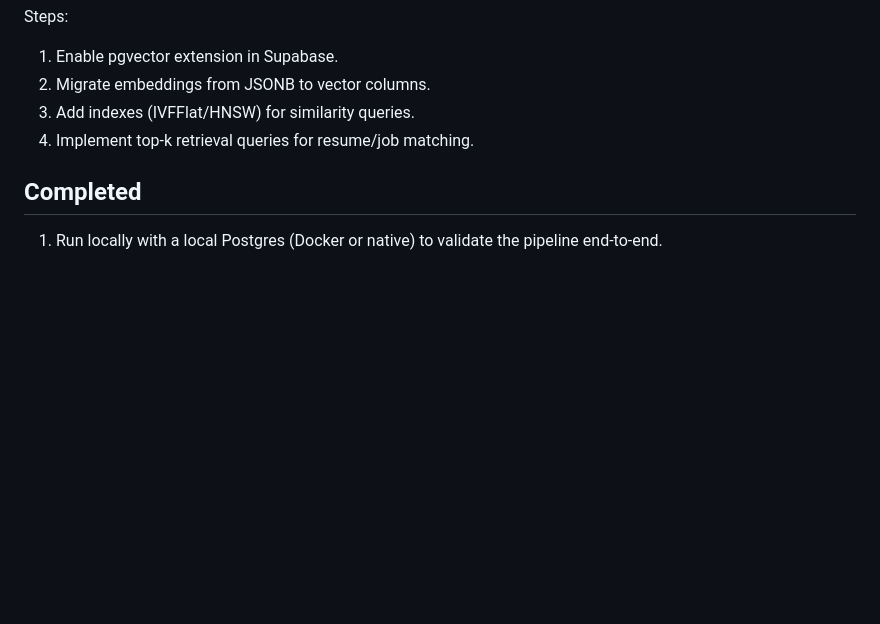
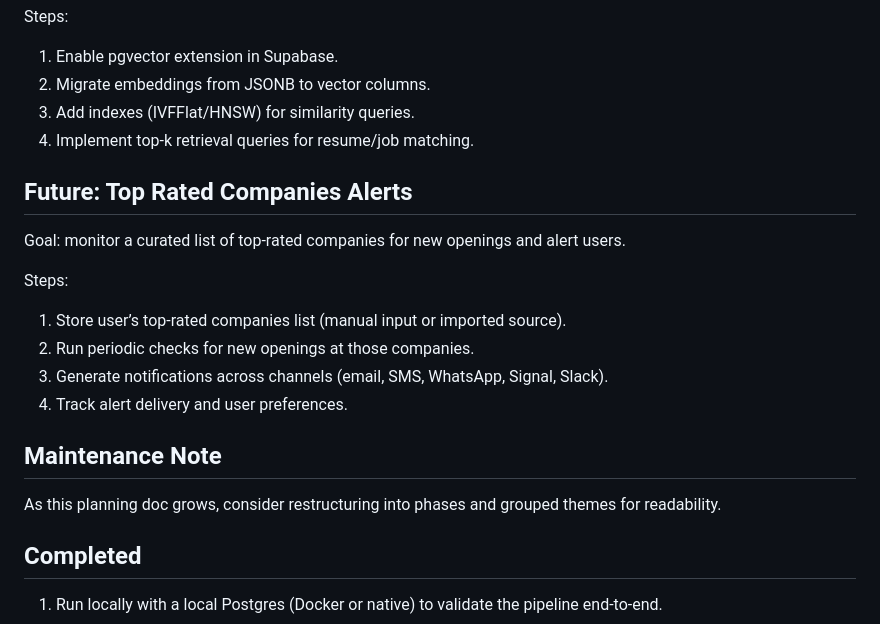
Before and after one commit to boovius/job-seeker-assistant, a Markdown page: planning.md, the part around the change. GitHub-like rendering; blank space fills up the shorter version.

Commit message:
Add top-rated company alerts and doc maintenance note

```diff
--- a/planning.md
+++ b/planning.md
@@ -69,6 +69,18 @@ Steps:
 3. Add indexes (IVFFlat/HNSW) for similarity queries.
 4. Implement top-k retrieval queries for resume/job matching.
 
+## Future: Top Rated Companies Alerts
+Goal: monitor a curated list of top-rated companies for new openings and alert users.
+
+Steps:
+1. Store user’s top-rated companies list (manual input or imported source).
+2. Run periodic checks for new openings at those companies.
+3. Generate notifications across channels (email, SMS, WhatsApp, Signal, Slack).
+4. Track alert delivery and user preferences.
+
+## Maintenance Note
+As this planning doc grows, consider restructuring into phases and grouped themes for readability.
+
 ## Completed
 
 1. Run locally with a local Postgres (Docker or native) to validate the pipeline end-to-end.
```
